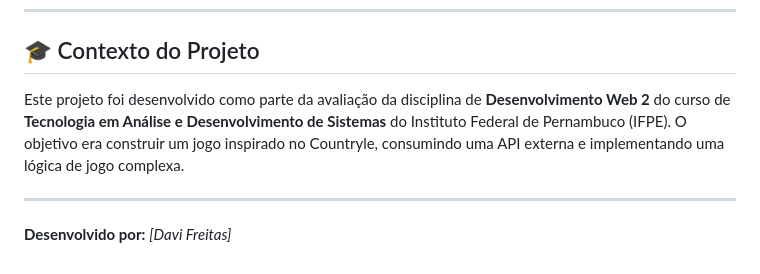
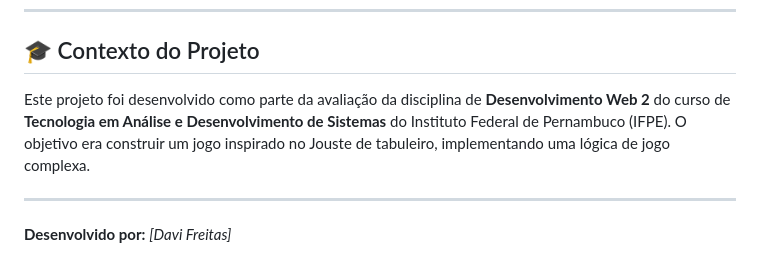
Before and after one commit to DCF-2/-Joust_game, a Markdown page: README.MD, the part around the change. Drawn GitHub-style.

Commit message:
[feat]: Joust game

```diff
--- a/README.MD
+++ b/README.MD
@@ -77,7 +77,7 @@ graph TD
 
 ## 🎓 Contexto do Projeto
 
-Este projeto foi desenvolvido como parte da avaliação da disciplina de **Desenvolvimento Web 2** do curso de **Tecnologia em Análise e Desenvolvimento de Sistemas** do Instituto Federal de Pernambuco (IFPE). O objetivo era construir um jogo inspirado no Countryle, consumindo uma API externa e implementando uma lógica de jogo complexa.
+Este projeto foi desenvolvido como parte da avaliação da disciplina de **Desenvolvimento Web 2** do curso de **Tecnologia em Análise e Desenvolvimento de Sistemas** do Instituto Federal de Pernambuco (IFPE). O objetivo era construir um jogo inspirado no Jouste de tabuleiro, implementando uma lógica de jogo complexa.
 
 ---
 
```
